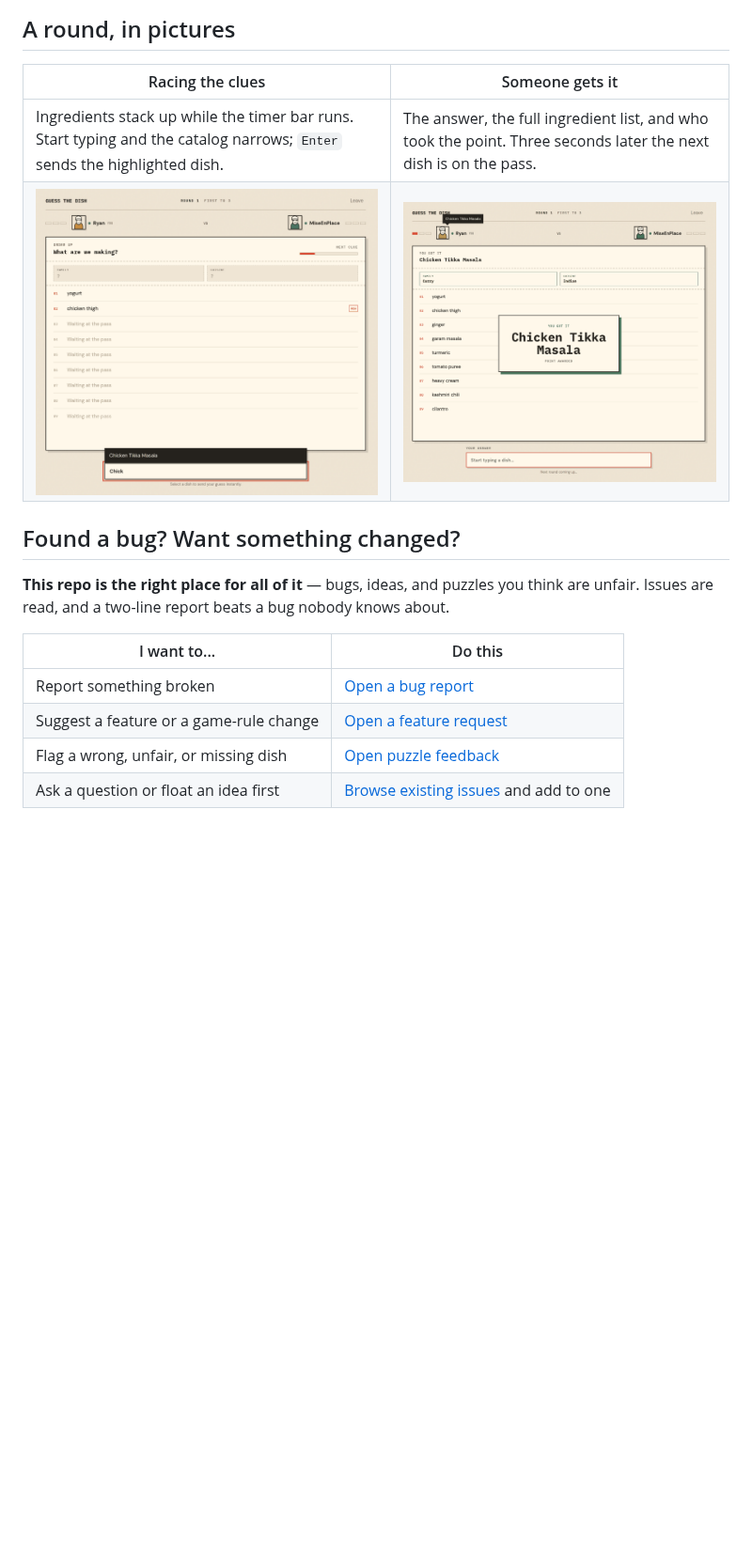
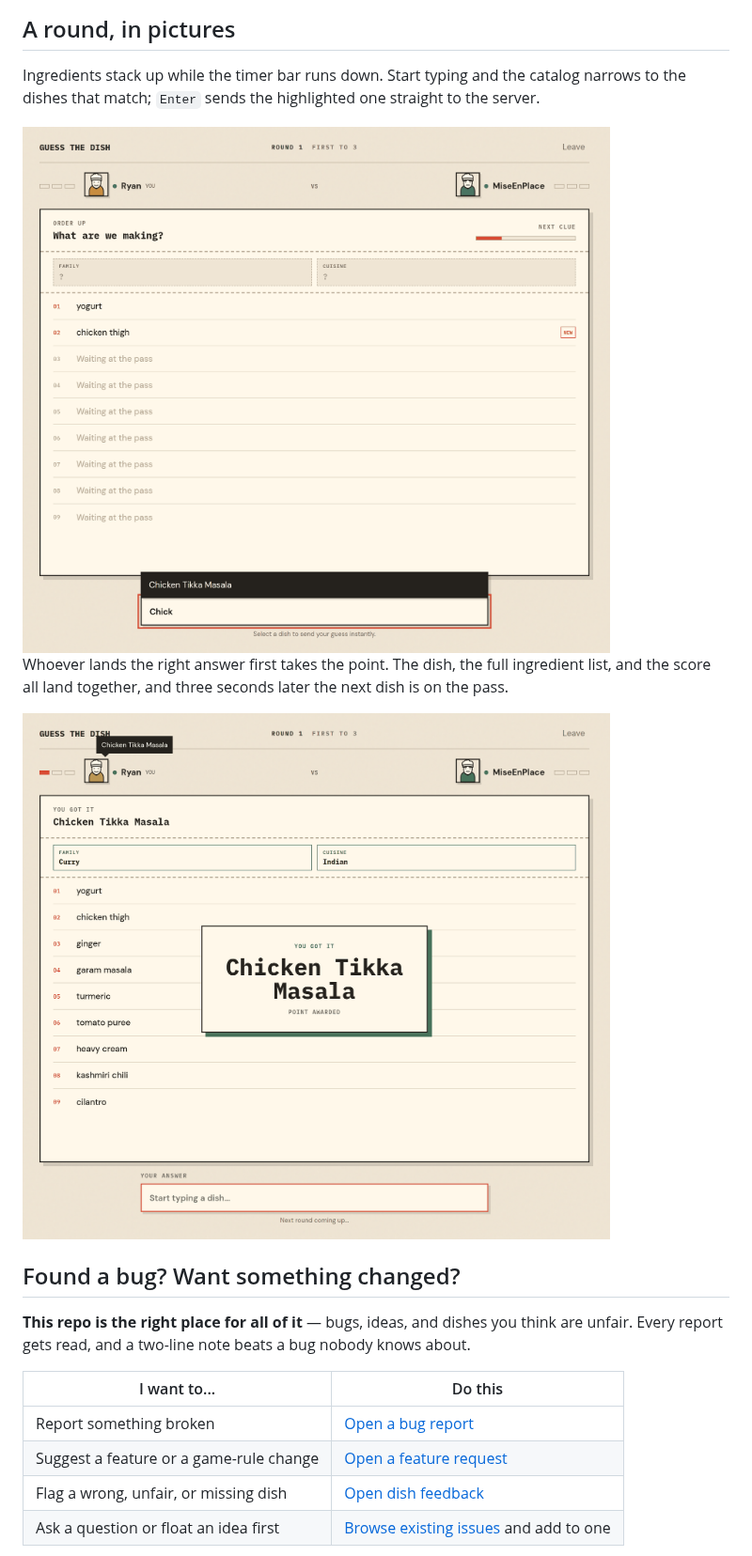
Before and after one commit to ryanata/guessthedish, a Markdown page: README.md, the part around one of its changes. Shown at 94% size. Rendered like a GitHub page; blank space fills up the shorter version.

```diff
--- a/README.md
+++ b/README.md
@@ -46,21 +48,26 @@ No account, no download, no install. Type a guest name and you are playing.
 
 ## A round, in pictures
 
-| Racing the clues | Someone gets it |
-| --- | --- |
-| Ingredients stack up while the timer bar runs. Start typing and the catalog narrows; `Enter` sends the highlighted dish. | The answer, the full ingredient list, and who took the point. Three seconds later the next dish is on the pass. |
-| <img src="docs/media/game.png" alt="Mid-round: two revealed ingredients, hidden family and cuisine hints, and the answer autocomplete open" width="440"> | <img src="docs/media/round-result.png" alt="Round result: the dish is revealed along with every ingredient and the point awarded" width="440"> |
+Ingredients stack up while the timer bar runs down. Start typing and the catalog narrows to the
+dishes that match; `Enter` sends the highlighted one straight to the server.
+
+<img src="docs/media/game.png" alt="Mid-round: revealed ingredients, still-hidden family and cuisine hints, and the answer autocomplete open on a matching dish" width="820">
+
+Whoever lands the right answer first takes the point. The dish, the full ingredient list, and the
+score all land together, and three seconds later the next dish is on the pass.
+
+<img src="docs/media/round-result.png" alt="Round result: the dish is revealed along with every ingredient, the unlocked family and cuisine hints, and the point awarded" width="820">
 
 ## Found a bug? Want something changed?
 
-**This repo is the right place for all of it** — bugs, ideas, and puzzles you think are unfair.
-Issues are read, and a two-line report beats a bug nobody knows about.
+**This repo is the right place for all of it** — bugs, ideas, and dishes you think are unfair. Every
+report gets read, and a two-line note beats a bug nobody knows about.
 
 | I want to... | Do this |
 | --- | --- |
 | Report something broken | [Open a bug report](https://github.com/ryanata/guessthedish/issues/new?template=bug_report.yml) |
 | Suggest a feature or a game-rule change | [Open a feature request](https://github.com/ryanata/guessthedish/issues/new?template=feature_request.yml) |
-| Flag a wrong, unfair, or missing dish | [Open puzzle feedback](https://github.com/ryanata/guessthedish/issues/new?template=puzzle_feedback.yml) |
+| Flag a wrong, unfair, or missing dish | [Open dish feedback](https://github.com/ryanata/guessthedish/issues/new?template=puzzle_feedback.yml) |
 | Ask a question or float an idea first | [Browse existing issues](https://github.com/ryanata/guessthedish/issues) and add to one |
 
 Useful things to include in a bug report: what you expected, what happened, the round or dish it
```
Also changed, not shown: other parts of README.md (+29 -25 lines), docs/media/gameplay.gif, 1 other file.
